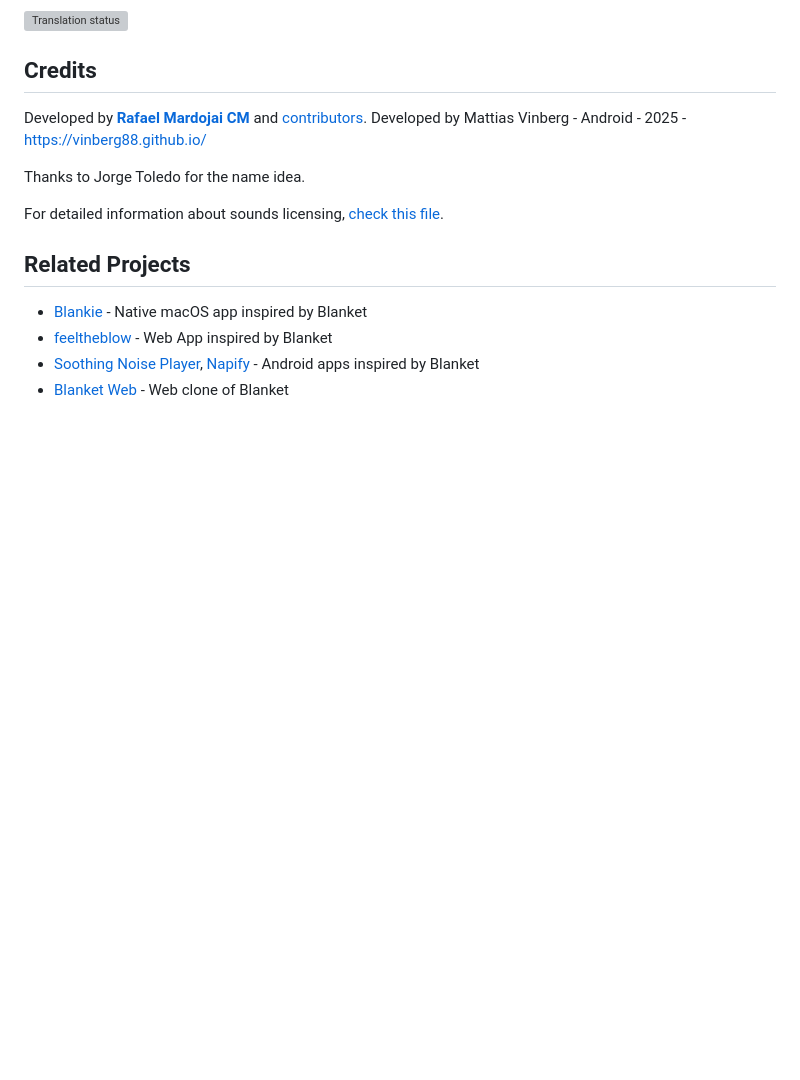
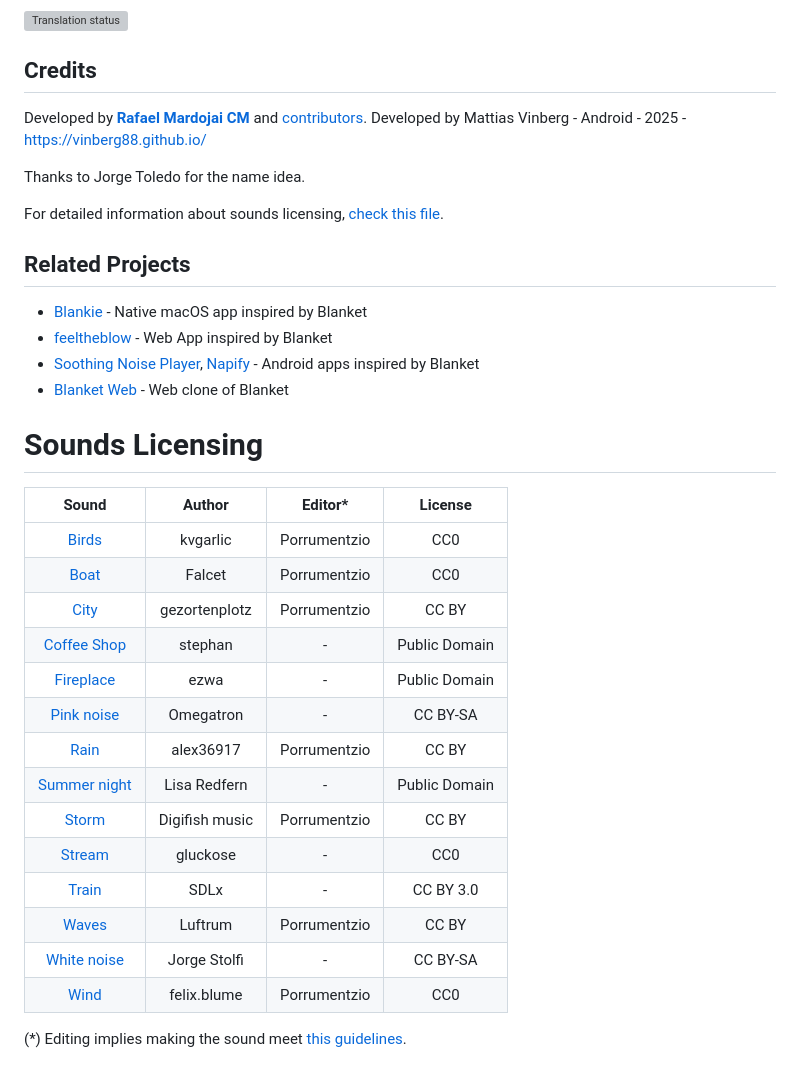
Before and after one commit to vinberg88/blanketforandroid, a Markdown page: README.md, the part around the change. Drawn GitHub-style; blank space fills up the shorter version; grey boxes are pictures that could not be loaded.

Commit message:
Add sounds licensing section to README
Added a section for sounds licensing with details on various sounds used in the project.

```diff
--- a/README.md
+++ b/README.md
@@ -70,3 +70,24 @@ For detailed information about sounds licensing, [check this file](https://githu
 - [feeltheblow](https://feeltheblow.web.app/) - Web App inspired by Blanket
 - [Soothing Noise Player](https://f-droid.org/en/packages/ie.delilahsthings.soothingloop/),  [Napify](https://play.google.com/store/apps/details?id=com.pronaycoding.blanket_mobile) - Android apps inspired by Blanket
 - [Blanket Web](https://apps.roanapur.de/blanket/) - Web clone of Blanket
+
+# Sounds Licensing
+
+| Sound | Author | Editor* | License
+| :-:  | :-: | :-: | :-:
+| [Birds](https://freesound.org/people/kvgarlic/sounds/156826/) | kvgarlic | Porrumentzio | CC0
+| [Boat](https://freesound.org/people/Falcet/sounds/439365/) | Falcet | Porrumentzio | CC0
+| [City](https://freesound.org/people/gezortenplotz/sounds/44796/) | gezortenplotz | Porrumentzio | CC BY
+| [Coffee Shop](https://soundbible.com/1664-Restaurant-Ambiance.html) | stephan | - | Public Domain
+| [Fireplace](https://soundbible.com/1543-Fireplace.html) | ezwa | - | Public Domain
+| [Pink noise](https://es.wikipedia.org/wiki/Archivo:Pink_noise.ogg) | Omegatron | - | CC BY-SA
+| [Rain](https://freesound.org/people/alex36917/sounds/524605/) | alex36917 | Porrumentzio | CC BY
+| [Summer night](https://soundbible.com/2083-Crickets-Chirping-At-Night.html) | Lisa Redfern | - | Public Domain |
+| [Storm](https://freesound.org/people/digifishmusic/sounds/41739/) | Digifish music | Porrumentzio | CC BY
+| [Stream](https://freesound.org/people/gluckose/sounds/333987/) | gluckose | - | CC0
+| [Train](https://freesound.org/people/SDLx/sounds/259988/) | SDLx | - | CC BY 3.0
+| [Waves](https://freesound.org/people/Luftrum/sounds/48412/) | Luftrum | Porrumentzio | CC BY
+| [White noise](https://commons.wikimedia.org/w/index.php?title=File%3AWhite-noise-sound-20sec-mono-44100Hz.ogg) | Jorge Stolfi | - | CC BY-SA |
+| [Wind](https://freesound.org/people/felix.blume/sounds/217506/) | felix.blume | Porrumentzio | CC0
+
+(*) Editing implies making the sound meet [this guidelines](https://github.com/rafaelmardojai/blanket/blob/master/CONTRIBUTING.md#sounds).
```
